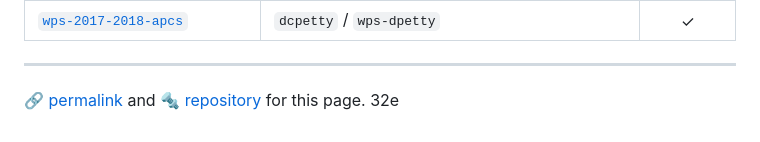
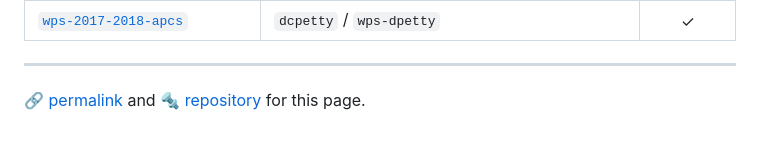
Before and after one commit to dcpetty/dcpetty.github.io, a Markdown page: README.md, the part around the change. Drawn GitHub-style.

```diff
--- a/README.md
+++ b/README.md
@@ -74,4 +74,3 @@ These organizations were created by or joined by `dcpetty`.
 <hr>
 
 [&#128279; permalink](https://dcpetty.github.io/) and [&#128297; repository](https://github.com/dcpetty/dcpetty.github.io/) for this page.
-32e
```
Also changed, not shown: news/README.md (+4 -0 lines).
